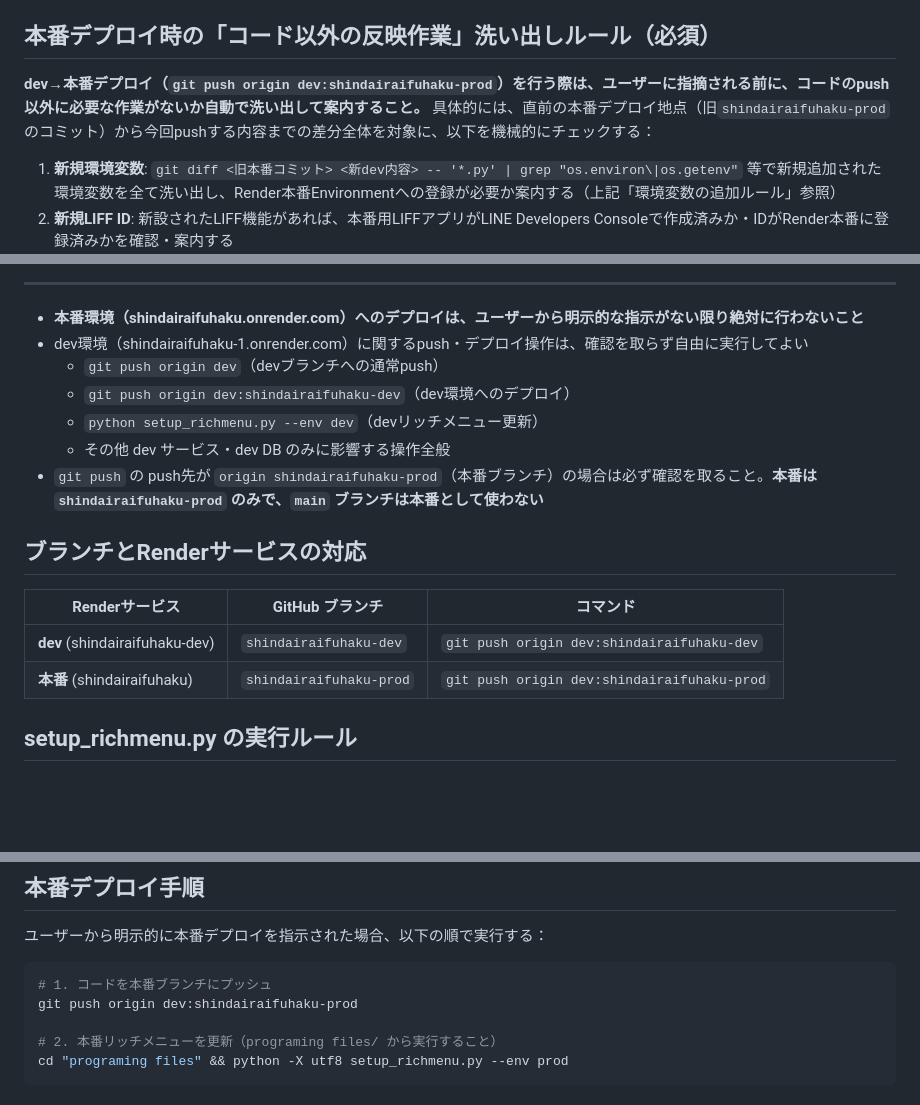
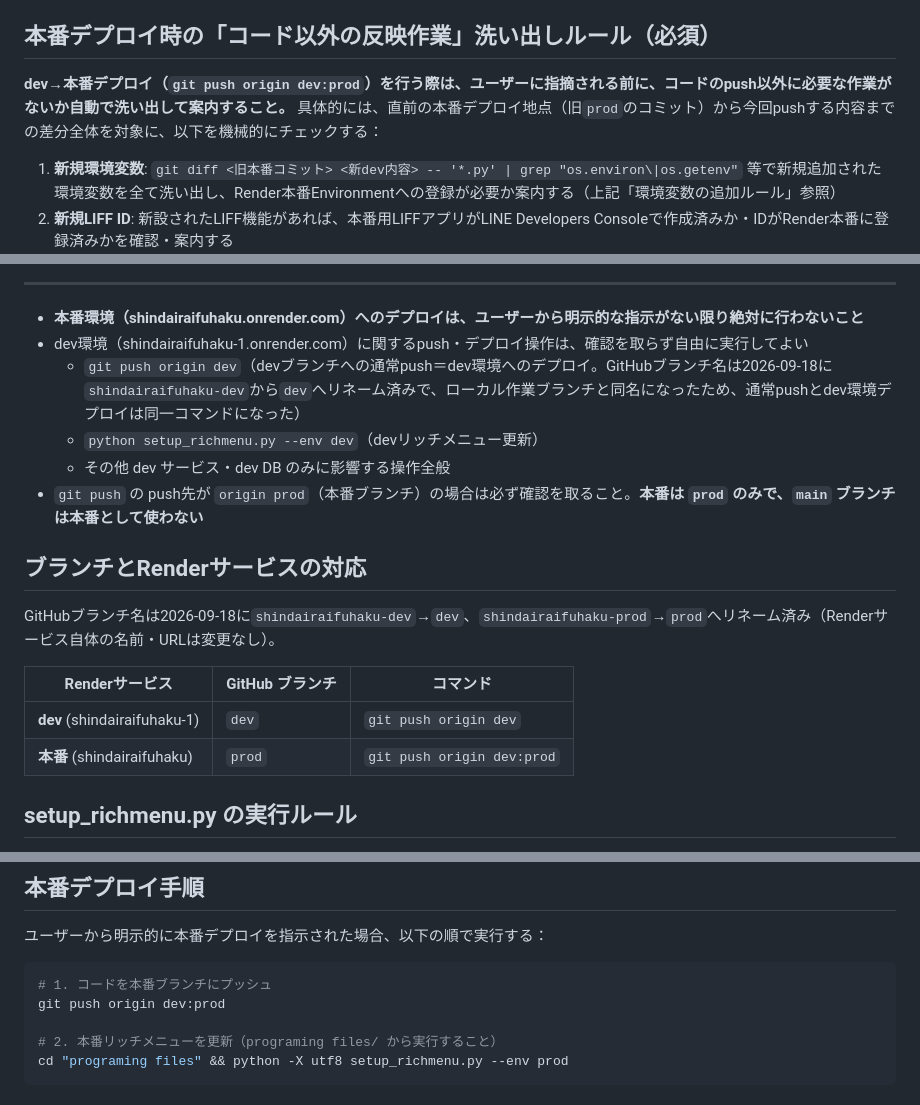
Before and after one commit to bunnyskeren-lang/shindairaifuhaku, a Markdown page: AGENTS.md, 3 parts joined by grey strips. Rendered like a GitHub page; blank space fills up the shorter version.

````diff
--- a/AGENTS.md
+++ b/AGENTS.md
@@ -24,7 +24,7 @@
 
 ## 本番デプロイ時の「コード以外の反映作業」洗い出しルール（必須）
 
-**dev→本番デプロイ（`git push origin dev:shindairaifuhaku-prod`）を行う際は、ユーザーに指摘される前に、コードのpush以外に必要な作業がないか自動で洗い出して案内すること。** 具体的には、直前の本番デプロイ地点（旧`shindairaifuhaku-prod`のコミット）から今回pushする内容までの差分全体を対象に、以下を機械的にチェックする：
+**dev→本番デプロイ（`git push origin dev:prod`）を行う際は、ユーザーに指摘される前に、コードのpush以外に必要な作業がないか自動で洗い出して案内すること。** 具体的には、直前の本番デプロイ地点（旧`prod`のコミット）から今回pushする内容までの差分全体を対象に、以下を機械的にチェックする：
 
 1. **新規環境変数**: `git diff <旧本番コミット> <新dev内容> -- '*.py' | grep "os.environ\|os.getenv"` 等で新規追加された環境変数を全て洗い出し、Render本番Environmentへの登録が必要か案内する（上記「環境変数の追加ルール」参照）
 2. **新規LIFF ID**: 新設されたLIFF機能があれば、本番用LIFFアプリがLINE Developers Consoleで作成済みか・IDがRender本番に登録済みかを確認・案内する
@@ -38,18 +38,19 @@
 
 - **本番環境（shindairaifuhaku.onrender.com）へのデプロイは、ユーザーから明示的な指示がない限り絶対に行わないこと**
 - dev環境（shindairaifuhaku-1.onrender.com）に関するpush・デプロイ操作は、確認を取らず自由に実行してよい
-  - `git push origin dev`（devブランチへの通常push）
-  - `git push origin dev:shindairaifuhaku-dev`（dev環境へのデプロイ）
+  - `git push origin dev`（devブランチへの通常push＝dev環境へのデプロイ。GitHubブランチ名は2026-09-18に`shindairaifuhaku-dev`から`dev`へリネーム済みで、ローカル作業ブランチと同名になったため、通常pushとdev環境デプロイは同一コマンドになった）
   - `python setup_richmenu.py --env dev`（devリッチメニュー更新）
   - その他 dev サービス・dev DB のみに影響する操作全般
-- `git push` の push先が `origin shindairaifuhaku-prod`（本番ブランチ）の場合は必ず確認を取ること。**本番は `shindairaifuhaku-prod` のみで、`main` ブランチは本番として使わない**
+- `git push` の push先が `origin prod`（本番ブランチ）の場合は必ず確認を取ること。**本番は `prod` のみで、`main` ブランチは本番として使わない**
 
 ## ブランチとRenderサービスの対応
 
+GitHubブランチ名は2026-09-18に`shindairaifuhaku-dev`→`dev`、`shindairaifuhaku-prod`→`prod`へリネーム済み（Renderサービス自体の名前・URLは変更なし）。
+
 | Renderサービス | GitHub ブランチ | コマンド |
 |---|---|---|
-| **dev** (shindairaifuhaku-dev) | `shindairaifuhaku-dev` | `git push origin dev:shindairaifuhaku-dev` |
-| **本番** (shindairaifuhaku) | `shindairaifuhaku-prod` | `git push origin dev:shindairaifuhaku-prod` |
+| **dev** (shindairaifuhaku-1) | `dev` | `git push origin dev` |
+| **本番** (shindairaifuhaku) | `prod` | `git push origin dev:prod` |
 
 ## setup_richmenu.py の実行ルール
 
@@ -88,7 +89,7 @@ LINE botの1回の返信には上限（40バブル≒240科目、`line_bot/handl
 
 ```bash
 # 1. コードを本番ブランチにプッシュ
-git push origin dev:shindairaifuhaku-prod
+git push origin dev:prod
 
 # 2. 本番リッチメニューを更新（programing files/ から実行すること）
 cd "programing files" && python -X utf8 setup_richmenu.py --env prod
````
Also changed, not shown: CLAUDE.md (+8 -7 lines).
